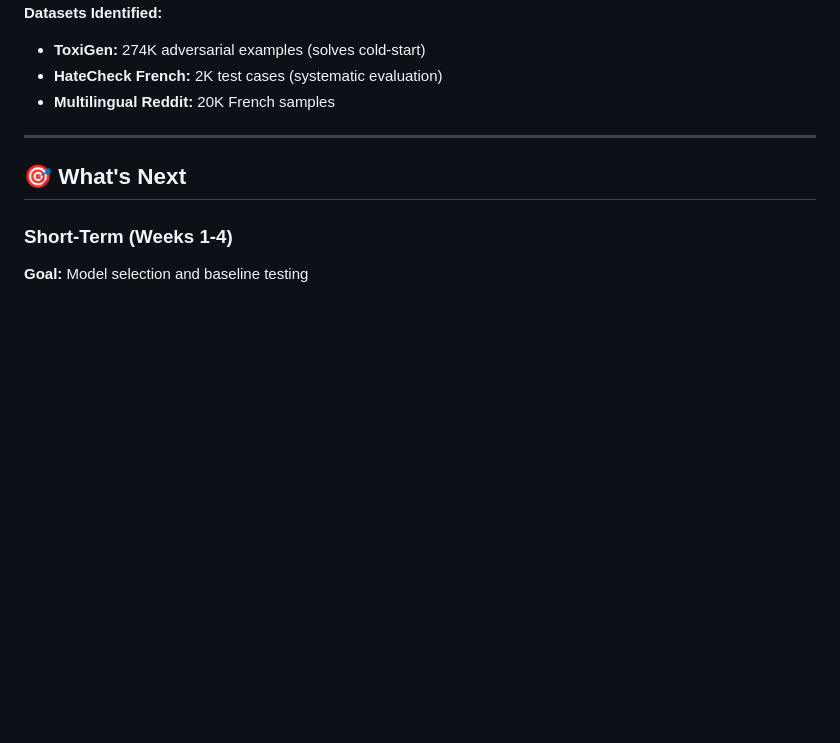
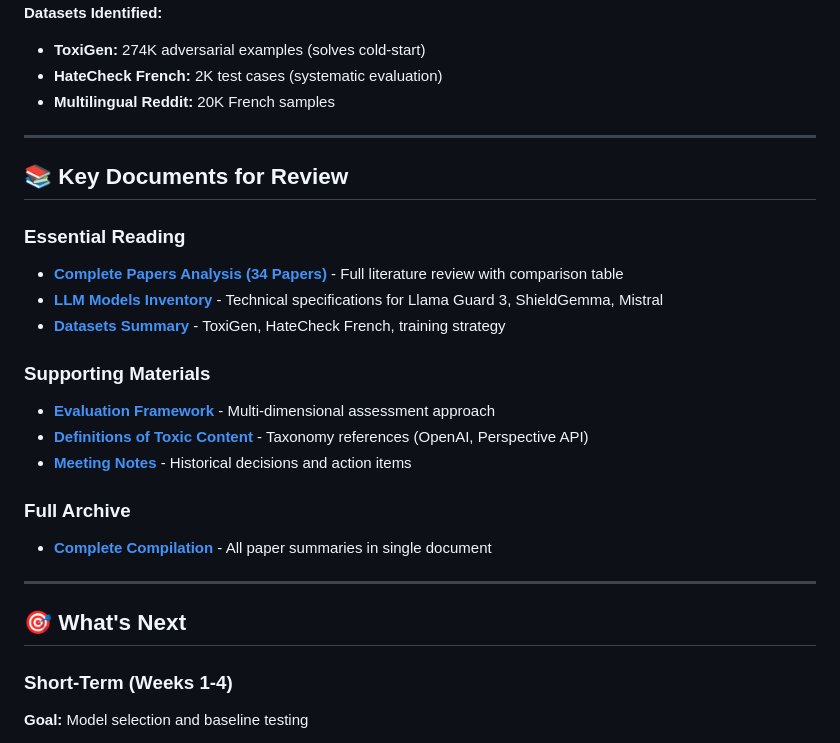
Before and after one commit to seyf4040/Master-Thesis, a Markdown page: reasearch_notes/notes/Thesis progression.md, the part around the change. Drawn GitHub-style; blank space fills up the shorter version.

```diff
--- a/reasearch_notes/notes/Thesis progression.md
+++ b/reasearch_notes/notes/Thesis progression.md
@@ -46,6 +46,23 @@
 - **ToxiGen:** 274K adversarial examples (solves cold-start)
 - **HateCheck French:** 2K test cases (systematic evaluation)
 - **Multilingual Reddit:** 20K French samples
+
+---
+
+## 📚 Key Documents for Review
+
+### Essential Reading
+- **[Complete Papers Analysis (34 Papers)](./Summaries/Complete%20Papers%20Analysis%20comparison%20Table%20%26%20Flowchart.md)** - Full literature review with comparison table
+- **[LLM Models Inventory](./Summaries/LLM%20Models.md)** - Technical specifications for Llama Guard 3, ShieldGemma, Mistral
+- **[Datasets Summary](./Summaries/Datasets.md)** - ToxiGen, HateCheck French, training strategy
+
+### Supporting Materials
+- **[Evaluation Framework](./Summaries/Evaluation%20Framework.md)** - Multi-dimensional assessment approach
+- **[Definitions of Toxic Content](./Summaries/Definitions%20of%20Toxic.md)** - Taxonomy references (OpenAI, Perspective API)
+- **[Meeting Notes](./Meeting%20notes/)** - Historical decisions and action items
+
+### Full Archive
+- **[Complete Compilation](./compilation.md)** - All paper summaries in single document
 
 ---
 
```
